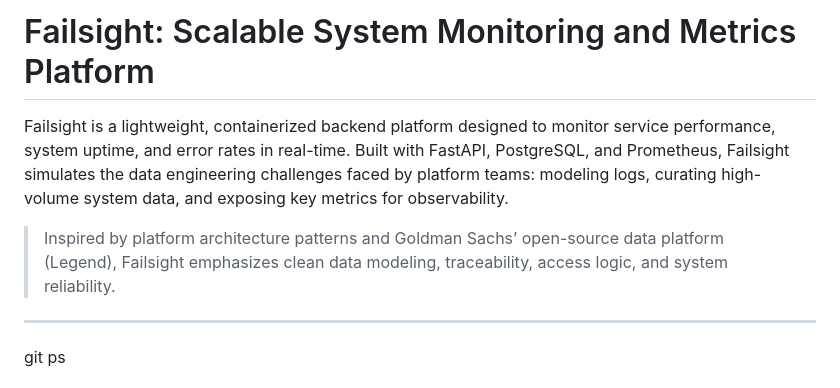
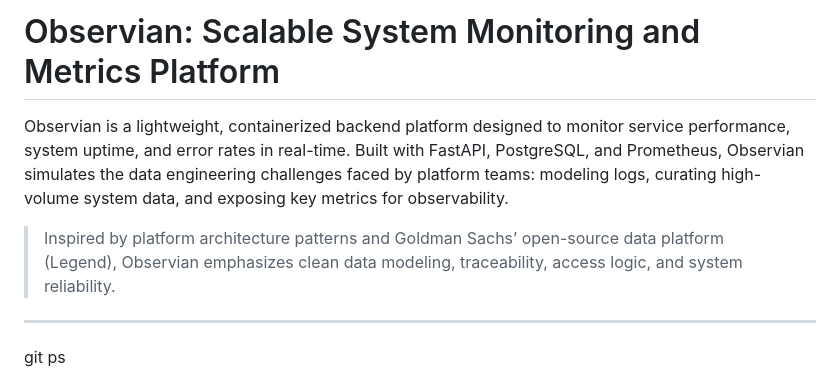
Before and after one commit to erensonmezx/Observian, a Markdown page: README.md, the part around the change. Drawn GitHub-style.

```diff
--- a/README.md
+++ b/README.md
@@ -1,8 +1,8 @@
-# Failsight: Scalable System Monitoring and Metrics Platform
+# Observian: Scalable System Monitoring and Metrics Platform
 
-Failsight is a lightweight, containerized backend platform designed to monitor service performance, system uptime, and error rates in real-time. Built with FastAPI, PostgreSQL, and Prometheus, Failsight simulates the data engineering challenges faced by platform teams: modeling logs, curating high-volume system data, and exposing key metrics for observability.
+Observian is a lightweight, containerized backend platform designed to monitor service performance, system uptime, and error rates in real-time. Built with FastAPI, PostgreSQL, and Prometheus, Observian simulates the data engineering challenges faced by platform teams: modeling logs, curating high-volume system data, and exposing key metrics for observability.
 
-> Inspired by platform architecture patterns and Goldman Sachs’ open-source data platform (Legend), Failsight emphasizes clean data modeling, traceability, access logic, and system reliability.
+> Inspired by platform architecture patterns and Goldman Sachs’ open-source data platform (Legend), Observian emphasizes clean data modeling, traceability, access logic, and system reliability.
 
 ---
 git ps
```
